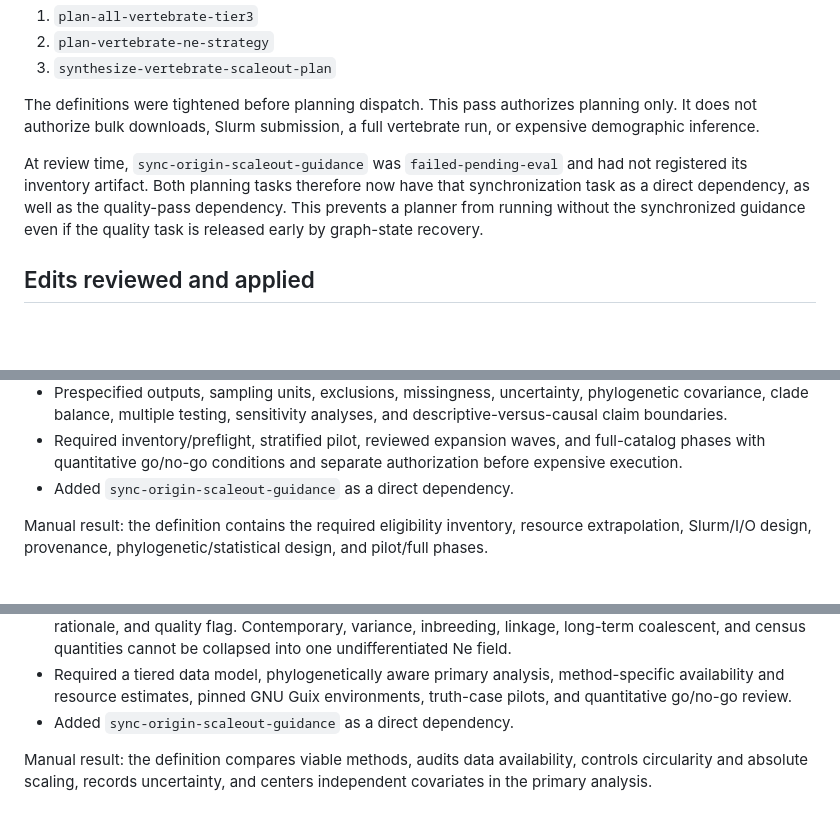
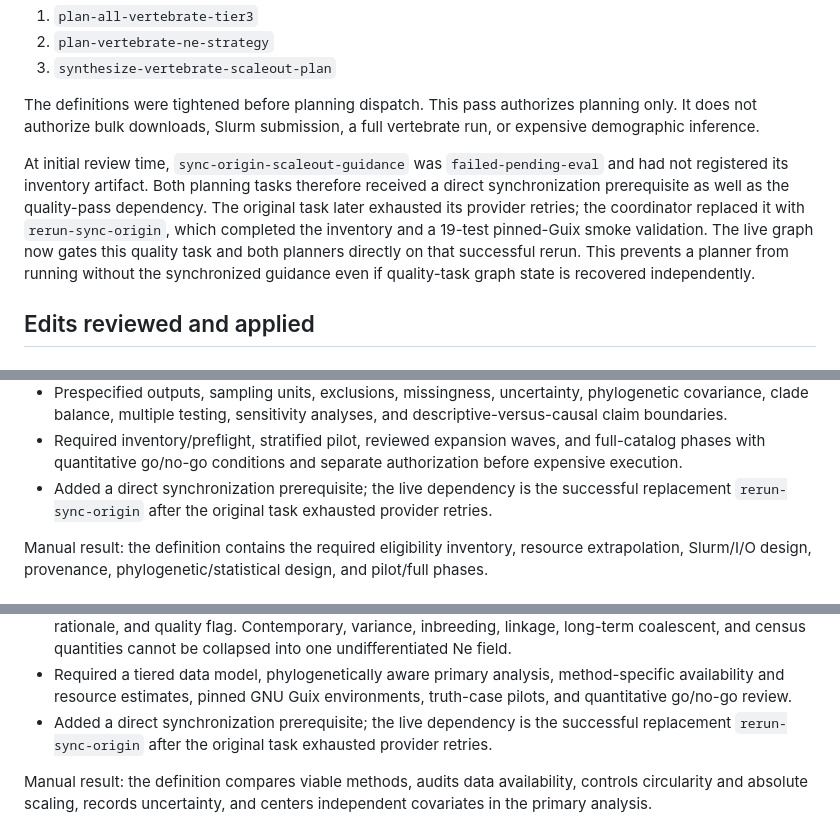
Before and after one commit to ekg/lewontin-paradox, a Markdown page: analysis/vertebrate_scaleout_quality_pass.md, 3 parts joined by grey strips. Drawn GitHub-style; blank space fills up the shorter version.

Commit message:
docs: record synchronized planning handoff (.quality-pass-vertebrate-scaleout-plan)

```diff
--- a/analysis/vertebrate_scaleout_quality_pass.md
+++ b/analysis/vertebrate_scaleout_quality_pass.md
@@ -16,12 +16,15 @@ The definitions were tightened before planning dispatch. This pass authorizes
 planning only. It does not authorize bulk downloads, Slurm submission, a full
 vertebrate run, or expensive demographic inference.
 
-At review time, `sync-origin-scaleout-guidance` was
+At initial review time, `sync-origin-scaleout-guidance` was
 `failed-pending-eval` and had not registered its inventory artifact. Both
-planning tasks therefore now have that synchronization task as a direct
-dependency, as well as the quality-pass dependency. This prevents a planner
-from running without the synchronized guidance even if the quality task is
-released early by graph-state recovery.
+planning tasks therefore received a direct synchronization prerequisite as
+well as the quality-pass dependency. The original task later exhausted its
+provider retries; the coordinator replaced it with `rerun-sync-origin`, which
+completed the inventory and a 19-test pinned-Guix smoke validation. The live
+graph now gates this quality task and both planners directly on that successful
+rerun. This prevents a planner from running without the synchronized guidance
+even if quality-task graph state is recovered independently.
 
 ## Edits reviewed and applied
 
@@ -55,7 +58,9 @@ released early by graph-state recovery.
 - Required inventory/preflight, stratified pilot, reviewed expansion waves, and
   full-catalog phases with quantitative go/no-go conditions and separate
   authorization before expensive execution.
-- Added `sync-origin-scaleout-guidance` as a direct dependency.
+- Added a direct synchronization prerequisite; the live dependency is the
+  successful replacement `rerun-sync-origin` after the original task exhausted
+  provider retries.
 
 Manual result: the definition contains the required eligibility inventory,
 resource extrapolation, Slurm/I/O design, provenance, phylogenetic/statistical
@@ -102,7 +107,9 @@ design, and pilot/full phases.
 - Required a tiered data model, phylogenetically aware primary analysis,
   method-specific availability and resource estimates, pinned GNU Guix
   environments, truth-case pilots, and quantitative go/no-go review.
-- Added `sync-origin-scaleout-guidance` as a direct dependency.
+- Added a direct synchronization prerequisite; the live dependency is the
+  successful replacement `rerun-sync-origin` after the original task exhausted
+  provider retries.
 
 Manual result: the definition compares viable methods, audits data
 availability, controls circularity and absolute scaling, records uncertainty,
```
Also changed, not shown: other parts of analysis/vertebrate_scaleout_quality_pass.md (+3 -0 lines).
